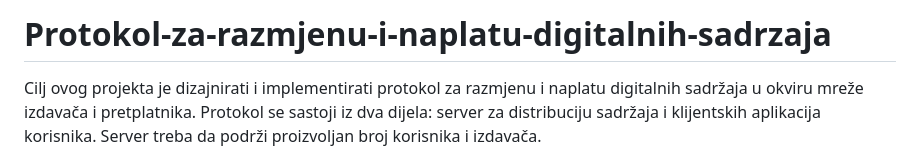
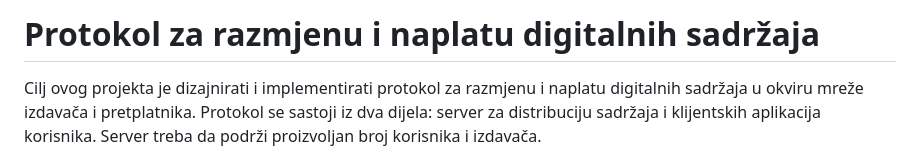
Before and after one commit to dkonjalic1/Protokol-za-razmjenu-i-naplatu-digitalnih-sadrzaja, a Markdown page: README.md, the part around the change. GitHub-like rendering.

```diff
--- a/README.md
+++ b/README.md
@@ -1,4 +1,4 @@
-# Protokol-za-razmjenu-i-naplatu-digitalnih-sadrzaja
+# Protokol za razmjenu i naplatu digitalnih sadržaja
 
 Cilj ovog projekta je dizajnirati i implementirati protokol za razmjenu i naplatu digitalnih sadržaja u okviru mreže
 izdavača i pretplatnika. Protokol se sastoji iz dva dijela: server za distribuciju sadržaja i
```
